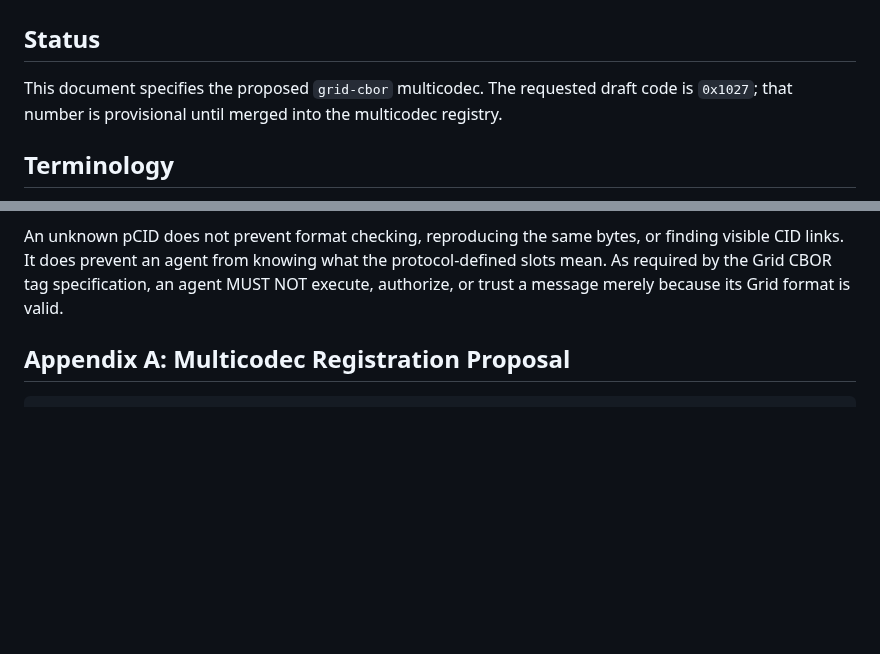
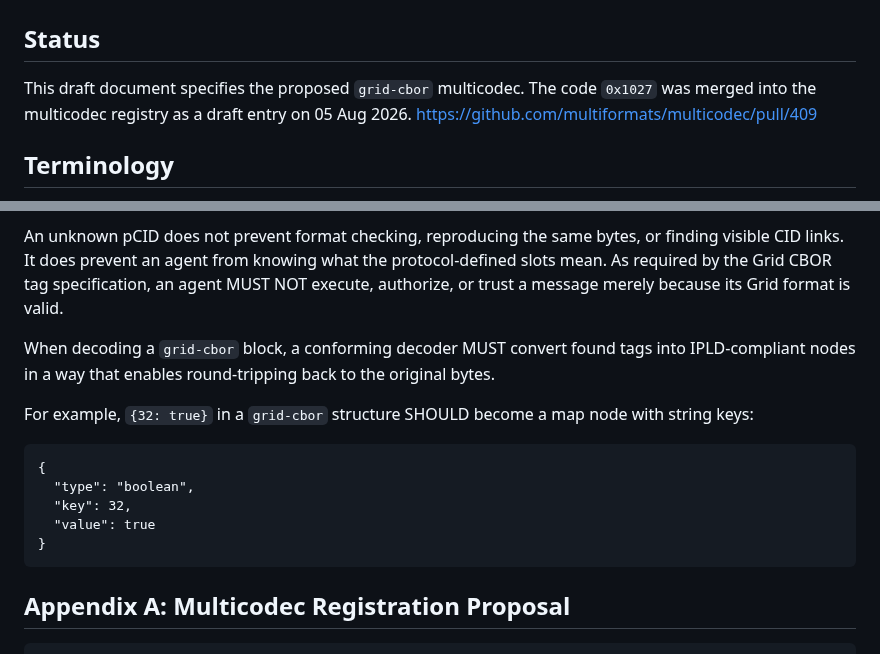
Before and after one commit to promisegrid/promisegrid, a Markdown page: docs/grid-cbor-multicodec-spec.md, 2 parts joined by grey strips. GitHub-like rendering; blank space fills up the shorter version.

Commit message:
Update grid-cbor spec text and decoding instructions
• docs/grid-cbor-multicodec-spec.md:
  - Replace status message to specify the document as a draft and mark code 0x1027 as merged on 05 Aug 2026.
  - Add a reference link to the relevant pull request.
  - Insert requirements for decoders to convert found tags into IPLD-compliant nodes for round-tripping.
  - Provide an example to illustrate converting {32: true} into a map node with string keys.

````diff
--- a/docs/grid-cbor-multicodec-spec.md
+++ b/docs/grid-cbor-multicodec-spec.md
@@ -2,9 +2,10 @@
 
 ## Status
 
-This document specifies the proposed `grid-cbor` multicodec. The requested
-draft code is `0x1027`; that number is provisional until merged into the
-multicodec registry.
+This draft document specifies the proposed `grid-cbor` multicodec. The
+code `0x1027` was merged into the multicodec registry as a draft entry
+on 05 Aug 2026.
+[https://github.com/multiformats/multicodec/pull/409](https://github.com/multiformats/multicodec/pull/409)
 
 ## Terminology
 
@@ -96,6 +97,21 @@ protocol-defined slots mean. As required by the Grid CBOR tag specification, an
 agent MUST NOT execute, authorize, or trust a message merely because its Grid
 format is valid.
 
+When decoding a `grid-cbor` block, a conforming decoder MUST convert
+found tags into IPLD-compliant nodes in a way that enables
+round-tripping back to the original bytes.
+
+For example, `{32: true}` in a `grid-cbor` structure SHOULD become a map
+node with string keys:
+
+```text
+{
+  "type": "boolean",
+  "key": 32,
+  "value": true
+}
+```
+
 ## Appendix A: Multicodec Registration Proposal
 
 ```text
````
